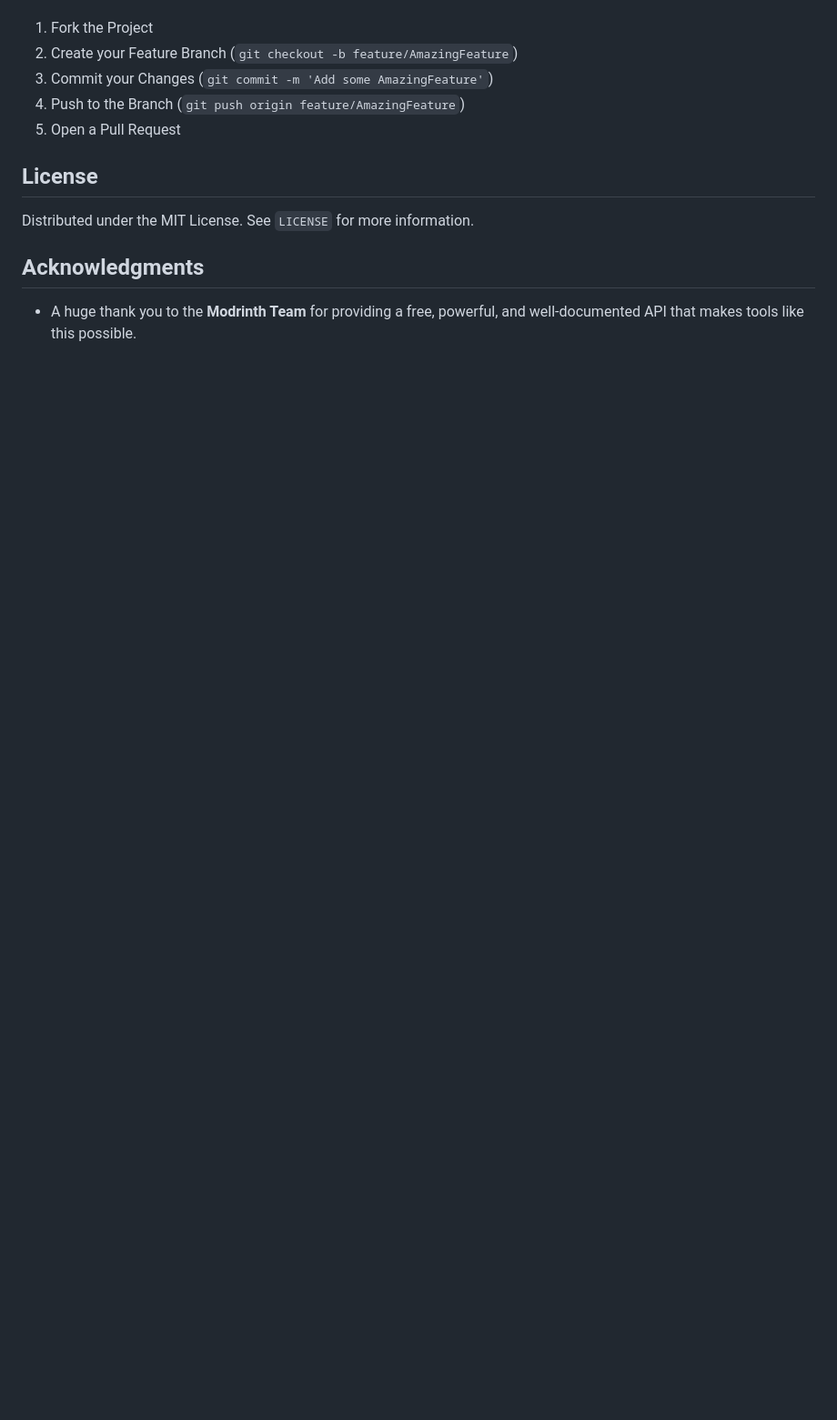
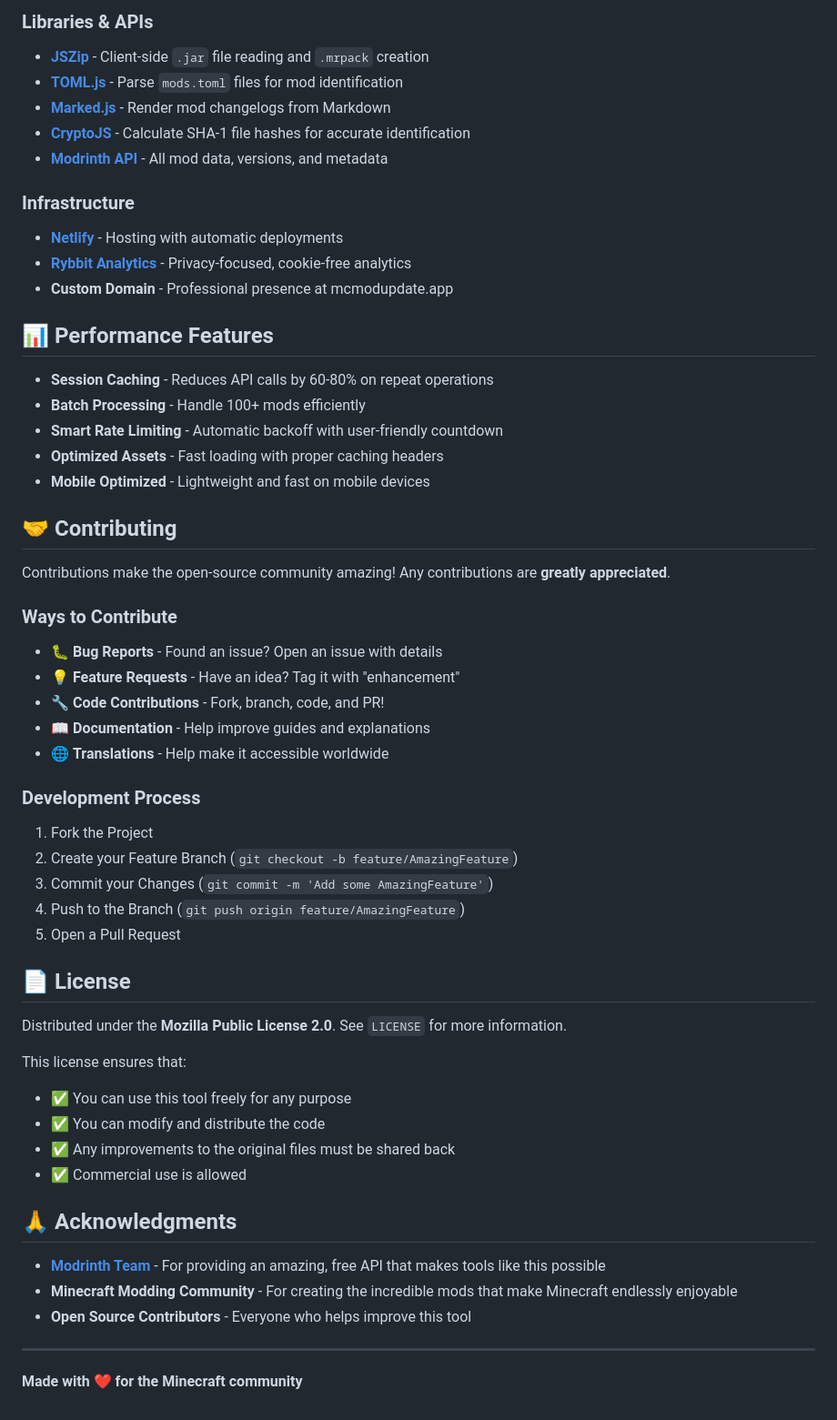
Before and after one commit to BryantWelch/mcmodupdate.app, a Markdown page: README.md, the part around the change printed below. Shown: that part at 91% size. GitHub-like rendering; blank space fills up the shorter version.

```diff
--- a/README.md
+++ b/README.md
@@ -62,14 +68,58 @@ If you have a suggestion that would make this better, please fork the repo and c
 
+### Libraries & APIs
+*   **[JSZip](https://stuk.github.io/jszip/)** - Client-side `.jar` file reading and `.mrpack` creation
+*   **[TOML.js](https://github.com/BinaryMuse/toml-node)** - Parse `mods.toml` files for mod identification
+*   **[Marked.js](https://marked.js.org/)** - Render mod changelogs from Markdown
+*   **[CryptoJS](https://github.com/brix/crypto-js)** - Calculate SHA-1 file hashes for accurate identification
+*   **[Modrinth API](https://docs.modrinth.com/)** - All mod data, versions, and metadata
+
+### Infrastructure
+*   **[Netlify](https://netlify.com)** - Hosting with automatic deployments
+*   **[Rybbit Analytics](https://rybbit.io)** - Privacy-focused, cookie-free analytics
+*   **Custom Domain** - Professional presence at mcmodupdate.app
+
+## 📊 Performance Features
+
+*   **Session Caching** - Reduces API calls by 60-80% on repeat operations
+*   **Batch Processing** - Handle 100+ mods efficiently
+*   **Smart Rate Limiting** - Automatic backoff with user-friendly countdown
+*   **Optimized Assets** - Fast loading with proper caching headers
+*   **Mobile Optimized** - Lightweight and fast on mobile devices
+
+## 🤝 Contributing
+
+Contributions make the open-source community amazing! Any contributions are **greatly appreciated**.
+
+### Ways to Contribute
+*   🐛 **Bug Reports** - Found an issue? Open an issue with details
+*   💡 **Feature Requests** - Have an idea? Tag it with "enhancement"
+*   🔧 **Code Contributions** - Fork, branch, code, and PR!
+*   📖 **Documentation** - Help improve guides and explanations
+*   🌐 **Translations** - Help make it accessible worldwide
+
+### Development Process
 1.  Fork the Project
 2.  Create your Feature Branch (`git checkout -b feature/AmazingFeature`)
 3.  Commit your Changes (`git commit -m 'Add some AmazingFeature'`)
 4.  Push to the Branch (`git push origin feature/AmazingFeature`)
 5.  Open a Pull Request
 
-## License
+## 📄 License
 
-Distributed under the MIT License. See `LICENSE` for more information.
+Distributed under the **Mozilla Public License 2.0**. See `LICENSE` for more information.
 
-## Acknowledgments
+This license ensures that:
+*   ✅ You can use this tool freely for any purpose
+*   ✅ You can modify and distribute the code
+*   ✅ Any improvements to the original files must be shared back
+*   ✅ Commercial use is allowed
 
-*   A huge thank you to the **Modrinth Team** for providing a free, powerful, and well-documented API that makes tools like this possible.
+## 🙏 Acknowledgments
+
+*   **[Modrinth Team](https://modrinth.com)** - For providing an amazing, free API that makes tools like this possible
+*   **Minecraft Modding Community** - For creating the incredible mods that make Minecraft endlessly enjoyable
+*   **Open Source Contributors** - Everyone who helps improve this tool
+
+---
+
+**Made with ❤️ for the Minecraft community**
```
Also changed, not shown: other parts of README.md (+45 -39 lines).
